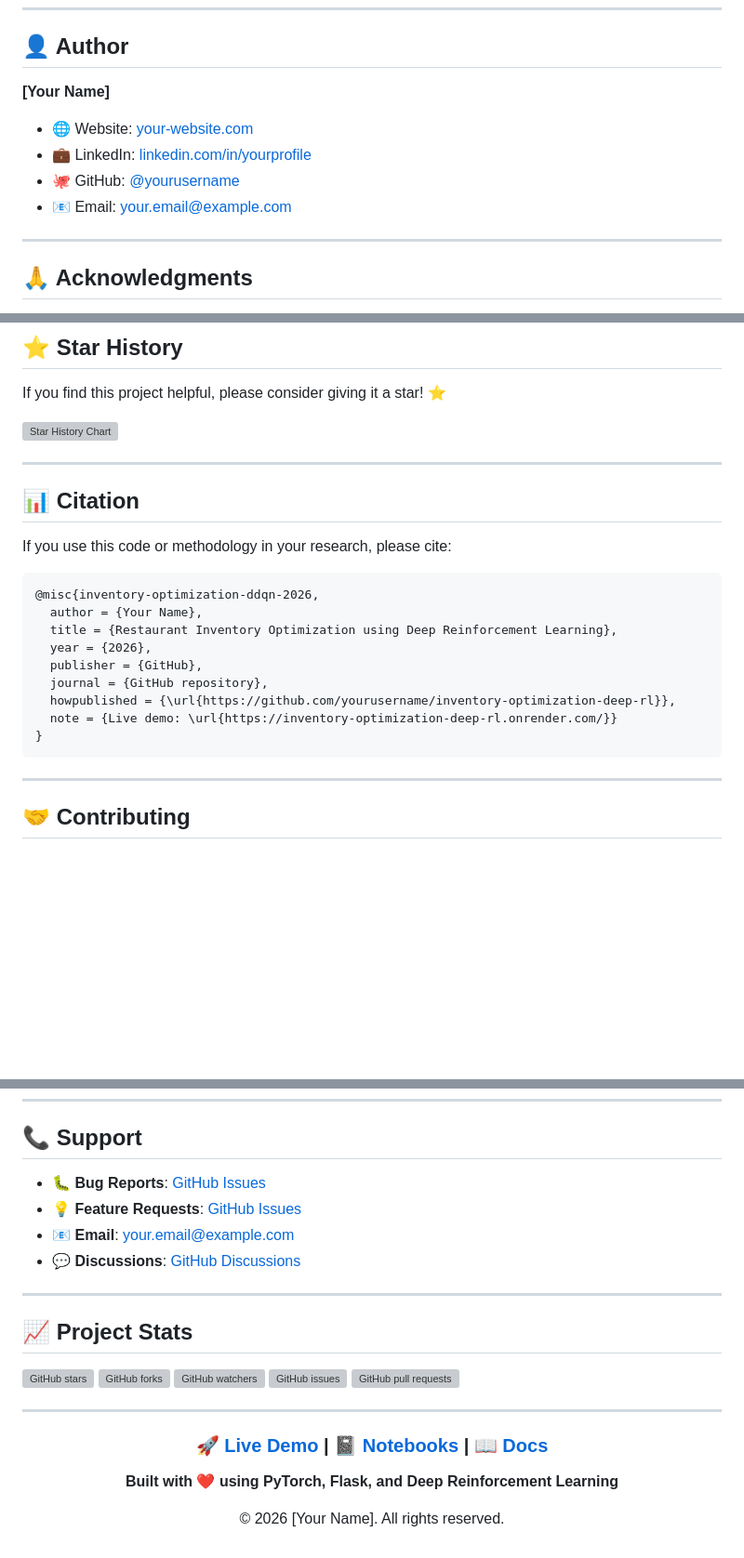
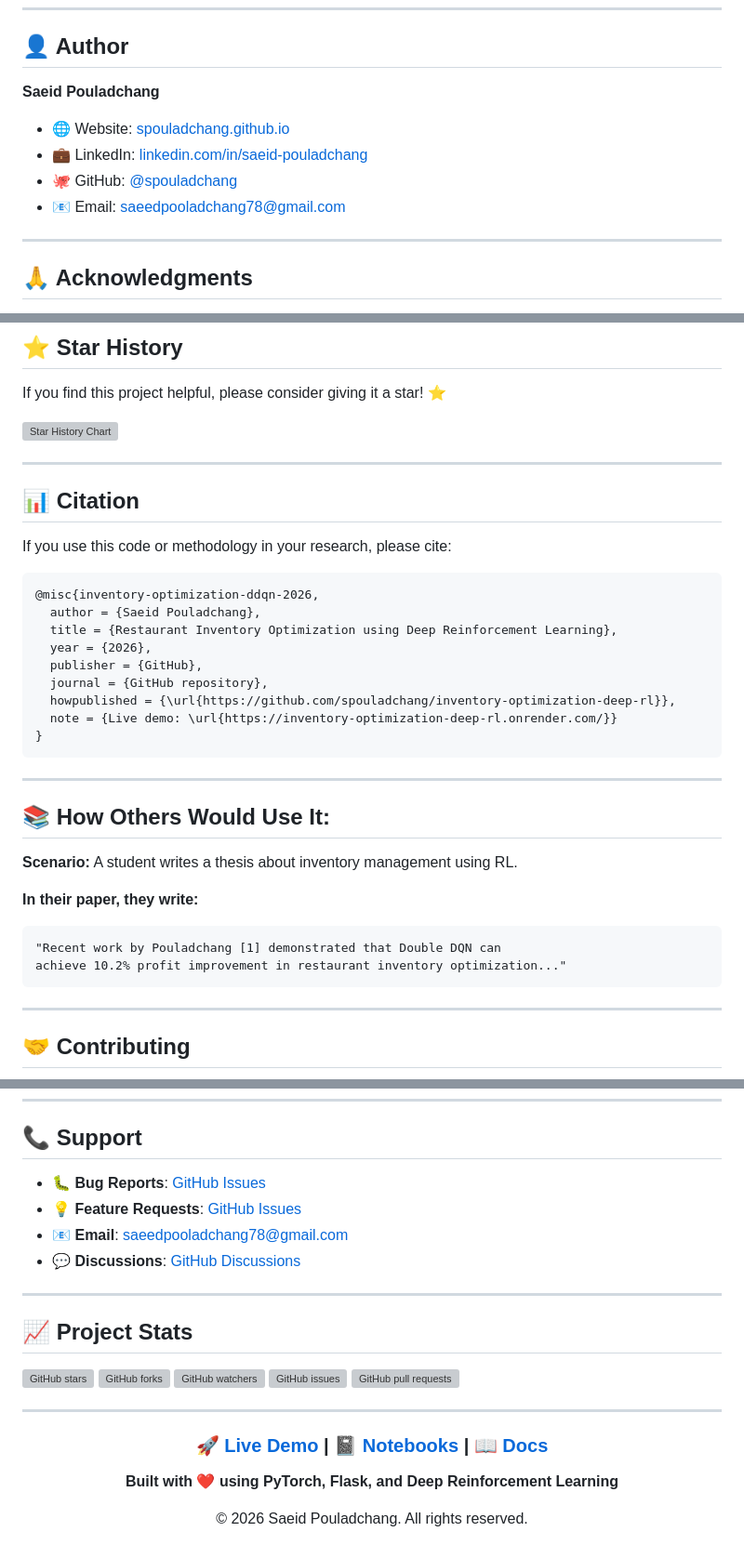
Before and after one commit to spouladchang/inventory-optimization-deep-rl, a Markdown page: README.md, 3 parts joined by grey strips. Shown at 93% size. Drawn GitHub-style; blank space fills up the shorter version; grey boxes are pictures that could not be loaded.

Commit message:
Update README.md
add documents part

````diff
--- a/README.md
+++ b/README.md
@@ -905,12 +910,12 @@ THE SOFTWARE IS PROVIDED "AS IS", WITHOUT WARRANTY OF ANY KIND...
 
 ## 👤 Author
 
-**[Your Name]**
+**Saeid Pouladchang**
 
-- 🌐 Website: [your-website.com](https://your-website.com)
-- 💼 LinkedIn: [linkedin.com/in/yourprofile](https://linkedin.com/in/yourprofile)
-- 🐙 GitHub: [@yourusername](https://github.com/yourusername)
-- 📧 Email: your.email@example.com
+- 🌐 Website: [spouladchang.github.io](https://spouladchang.github.io/)
+- 💼 LinkedIn: [linkedin.com/in/saeid-pouladchang](https://linkedin.com/in/saeid-pouladchang)
+- 🐙 GitHub: [@spouladchang](https://github.com/spouladchang)
+- 📧 Email: saeedpooladchang78@gmail.com
 
 ---
 
@@ -938,14 +943,27 @@ If you use this code or methodology in your research, please cite:
 
 ```bibtex
 @misc{inventory-optimization-ddqn-2026,
-  author = {Your Name},
+  author = {Saeid Pouladchang},
   title = {Restaurant Inventory Optimization using Deep Reinforcement Learning},
   year = {2026},
   publisher = {GitHub},
   journal = {GitHub repository},
-  howpublished = {\url{https://github.com/yourusername/inventory-optimization-deep-rl}},
+  howpublished = {\url{https://github.com/spouladchang/inventory-optimization-deep-rl}},
   note = {Live demo: \url{https://inventory-optimization-deep-rl.onrender.com/}}
 }
+```
+
+
+---
+
+## 📚 How Others Would Use It:
+
+**Scenario:** A student writes a thesis about inventory management using RL.
+
+**In their paper, they write:**
+```
+"Recent work by Pouladchang [1] demonstrated that Double DQN can
+achieve 10.2% profit improvement in restaurant inventory optimization..."
 ```
 
 ---
@@ -973,10 +991,10 @@ Contributions are welcome! Please feel free to submit a Pull Request.
 
 ## 📞 Support
 
-- 🐛 **Bug Reports**: [GitHub Issues](https://github.com/yourusername/inventory-optimization-deep-rl/issues)
-- 💡 **Feature Requests**: [GitHub Issues](https://github.com/yourusername/inventory-optimization-deep-rl/issues)
-- 📧 **Email**: your.email@example.com
-- 💬 **Discussions**: [GitHub Discussions](https://github.com/yourusername/inventory-optimization-deep-rl/discussions)
+- 🐛 **Bug Reports**: [GitHub Issues](https://github.com/spouladchang/inventory-optimization-deep-rl/issues)
+- 💡 **Feature Requests**: [GitHub Issues](https://github.com/spouladchang/inventory-optimization-deep-rl/issues)
+- 📧 **Email**: saeedpooladchang78@gmail.com
+- 💬 **Discussions**: [GitHub Discussions](https://github.com/spouladchang/inventory-optimization-deep-rl/discussions)
 
 ---
 
@@ -996,6 +1014,6 @@ Contributions are welcome! Please feel free to submit a Pull Request.
 
 **Built with ❤️ using PyTorch, Flask, and Deep Reinforcement Learning**
 
-© 2026 [Your Name]. All rights reserved.
+© 2026 Saeid Pouladchang. All rights reserved.
 
 </div>
````
Also changed, not shown: other parts of README.md (+16 -11 lines).
